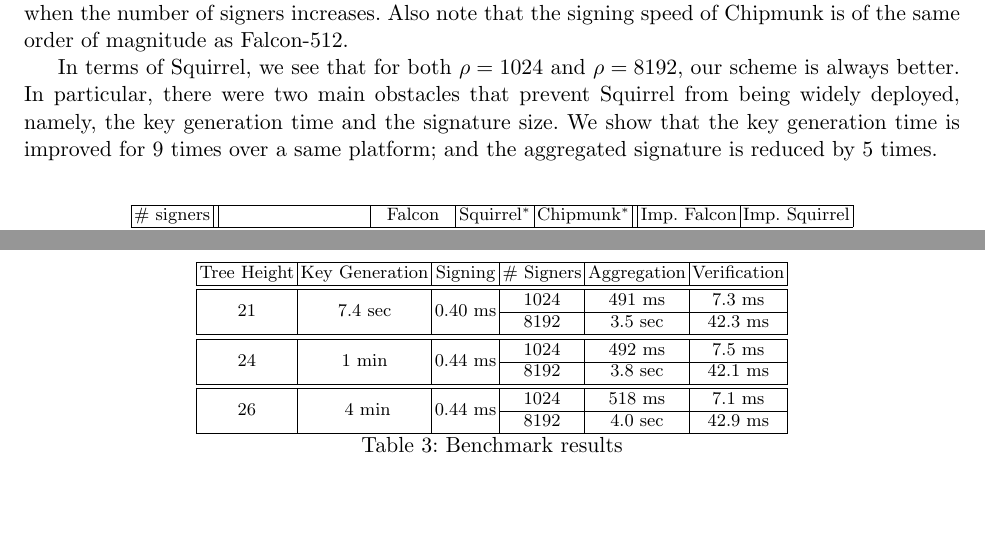
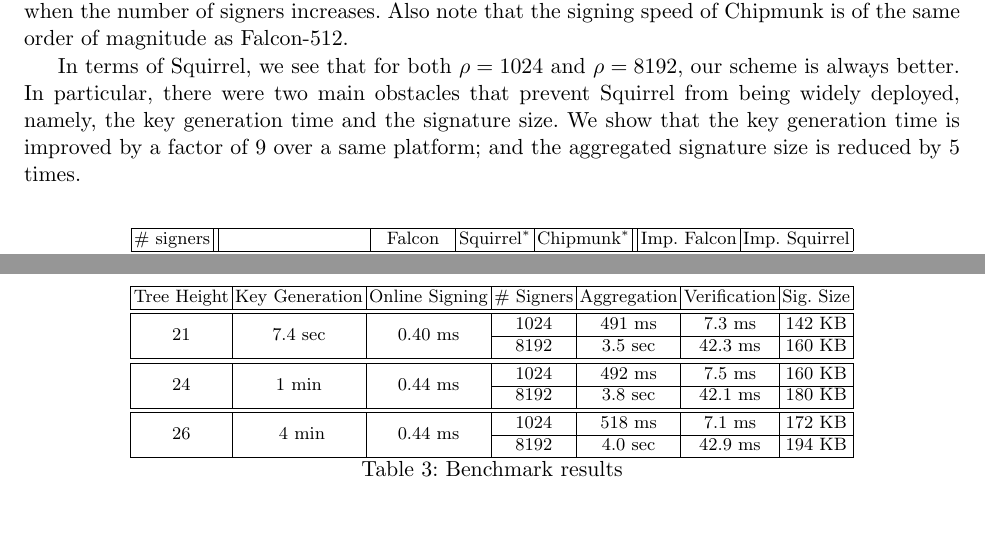
Before and after one commit to GottfriedHerold/Chipmunk, a LaTeX paper (main.tex, which reads sections/benchmarks.tex): two parts of pages 26 and 27 of 30, joined at a grey line, cut so that both start at the same text. Compiled offline with pdfLaTeX.

Commit message:
address comments

```diff
--- a/sections/benchmarks.tex
+++ b/sections/benchmarks.tex
@@ -101,8 +101,8 @@ Also note that the signing speed of Chipmunk is of the same order of magnitude a
 
 In terms of Squirrel, we see that for both $\rho = 1024$ and $\rho = 8192$, our scheme is always better.
 In particular, there were two main obstacles that prevent Squirrel from being widely deployed, namely, the key generation time
-and the signature size. We show that the key generation time is improved for 9 times over a same platform; and the
-aggregated signature is reduced by 5 times.
+and the signature size. We show that the key generation time is improved by a factor of 9 over a same platform; and the
+aggregated signature size is reduced by 5 times.
 
 \begin{table}\centering
   \begin{tabular}{|c||l|c|c|c||c|c|c|c||c|c|c|}\hline
@@ -139,15 +139,16 @@ and more accurately simulates the practical node runners for blockchains.
 
 \begin{table}[t]\centering
   \begin{tabular}{|c|c|c|c|c|c|c|c|c||c|c|c|}\hline
-      Tree Height         & Key Generation            & Signing                   & $\#$ Signers  &  Aggregation & Verification  \\ \hline\hline
-      \multirow{2}{*}{21} & \multirow{2}{*}{7.4 sec}  & \multirow{2}{*}{0.40 ms}  & 1024    &   491 ms     &  7.3 ms       \\\cline{4-6}
-                          &                           &                           & 8192    &   3.5 sec    &  42.3 ms      \\\hline\hline
+      Tree Height         & Key Generation            & Online Signing            & $\#$ Signers
+                                                                                            &  Aggregation & Verification  & Sig. Size  \\ \hline\hline
+      \multirow{2}{*}{21} & \multirow{2}{*}{7.4 sec}  & \multirow{2}{*}{0.40 ms}  & 1024    &   491 ms     &  7.3 ms       & 142 KB     \\\cline{4-7}
+                          &                           &                           & 8192    &   3.5 sec    &  42.3 ms      & 160 KB     \\\hline\hline
 
-      \multirow{2}{*}{24} & \multirow{2}{*}{1 min}    & \multirow{2}{*}{0.44 ms}  & 1024    &   492 ms     &  7.5 ms       \\\cline{4-6}
-                          &                           &                           & 8192    &   3.8 sec    &  42.1 ms      \\\hline\hline
+      \multirow{2}{*}{24} & \multirow{2}{*}{1 min}    & \multirow{2}{*}{0.44 ms}  & 1024    &   492 ms     &  7.5 ms       & 160 KB     \\\cline{4-7}
+                          &                           &                           & 8192    &   3.8 sec    &  42.1 ms      & 180 KB     \\\hline\hline
 
-      \multirow{2}{*}{26} & \multirow{2}{*}{  4 min}  & \multirow{2}{*}{0.44 ms}  & 1024    &   518 ms     &  7.1 ms       \\\cline{4-6}
-                          &                           &                           & 8192    &   4.0 sec    &  42.9 ms      \\\hline
+      \multirow{2}{*}{26} & \multirow{2}{*}{  4 min}  & \multirow{2}{*}{0.44 ms}  & 1024    &   518 ms     &  7.1 ms       & 172 KB     \\\cline{4-7}
+                          &                           &                           & 8192    &   4.0 sec    &  42.9 ms      & 194 KB     \\\hline
 
   \end{tabular}\\
   \caption{Benchmark results}
```
Also changed, not shown: sections/benchmarks.tex (2 more changed lines).
